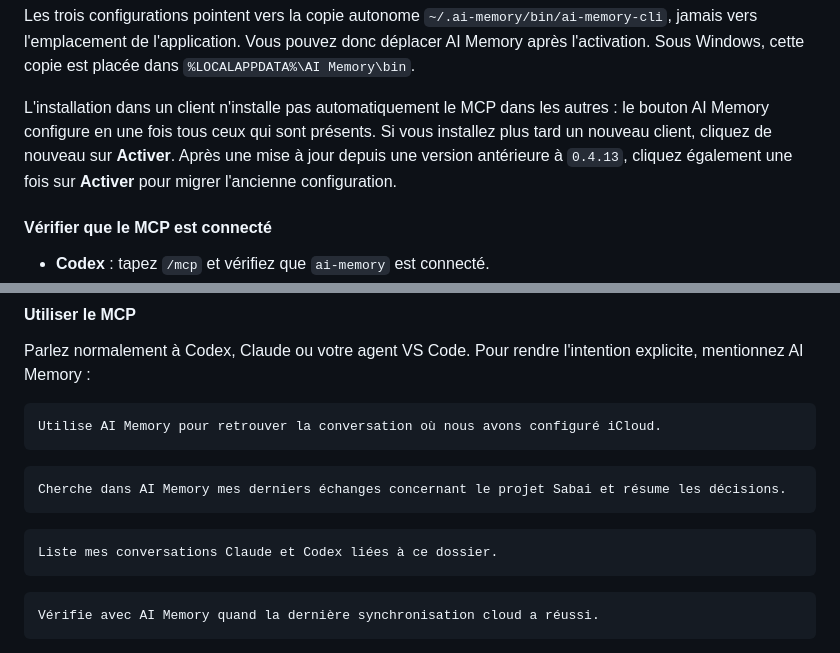
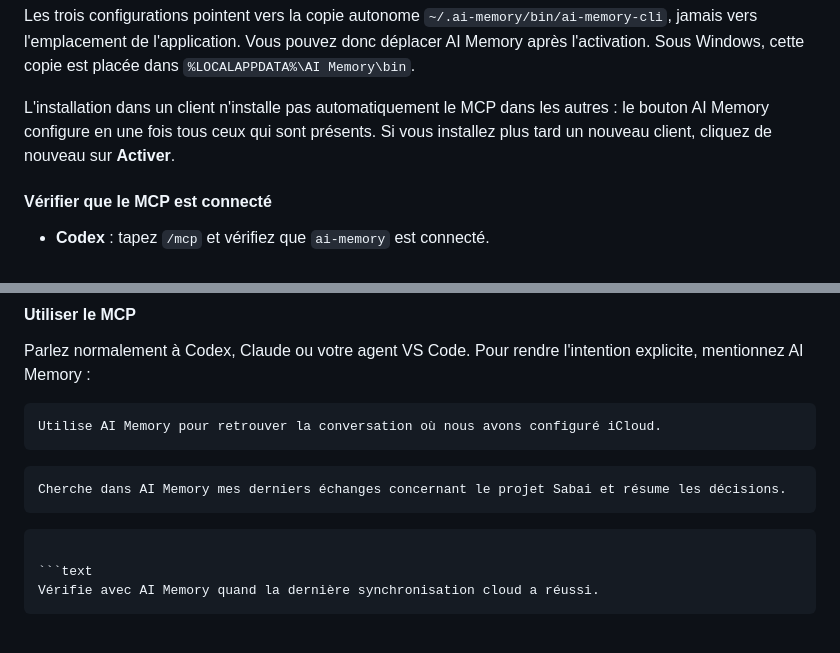
Before and after one commit to jujudnt/ai-memory, a Markdown page: README.md, 2 parts joined by grey strips. Drawn GitHub-style.

````diff
--- a/README.md
+++ b/README.md
@@ -101,7 +101,7 @@ Le bouton installe automatiquement AI Memory dans tous les clients détectés su
 
 Les trois configurations pointent vers la copie autonome `~/.ai-memory/bin/ai-memory-cli`, jamais vers l'emplacement de l'application. Vous pouvez donc déplacer AI Memory après l'activation. Sous Windows, cette copie est placée dans `%LOCALAPPDATA%\AI Memory\bin`.
 
-L'installation dans un client n'installe pas automatiquement le MCP dans les autres : le bouton AI Memory configure en une fois tous ceux qui sont présents. Si vous installez plus tard un nouveau client, cliquez de nouveau sur **Activer**. Après une mise à jour depuis une version antérieure à `0.4.13`, cliquez également une fois sur **Activer** pour migrer l'ancienne configuration.
+L'installation dans un client n'installe pas automatiquement le MCP dans les autres : le bouton AI Memory configure en une fois tous ceux qui sont présents. Si vous installez plus tard un nouveau client, cliquez de nouveau sur **Activer**.
 
 #### Vérifier que le MCP est connecté
 
@@ -121,8 +121,6 @@ Utilise AI Memory pour retrouver la conversation où nous avons configuré iClou
 Cherche dans AI Memory mes derniers échanges concernant le projet Sabai et résume les décisions.
 ```
 
-```text
-Liste mes conversations Claude et Codex liées à ce dossier.
 ```
 
 ```text
````
